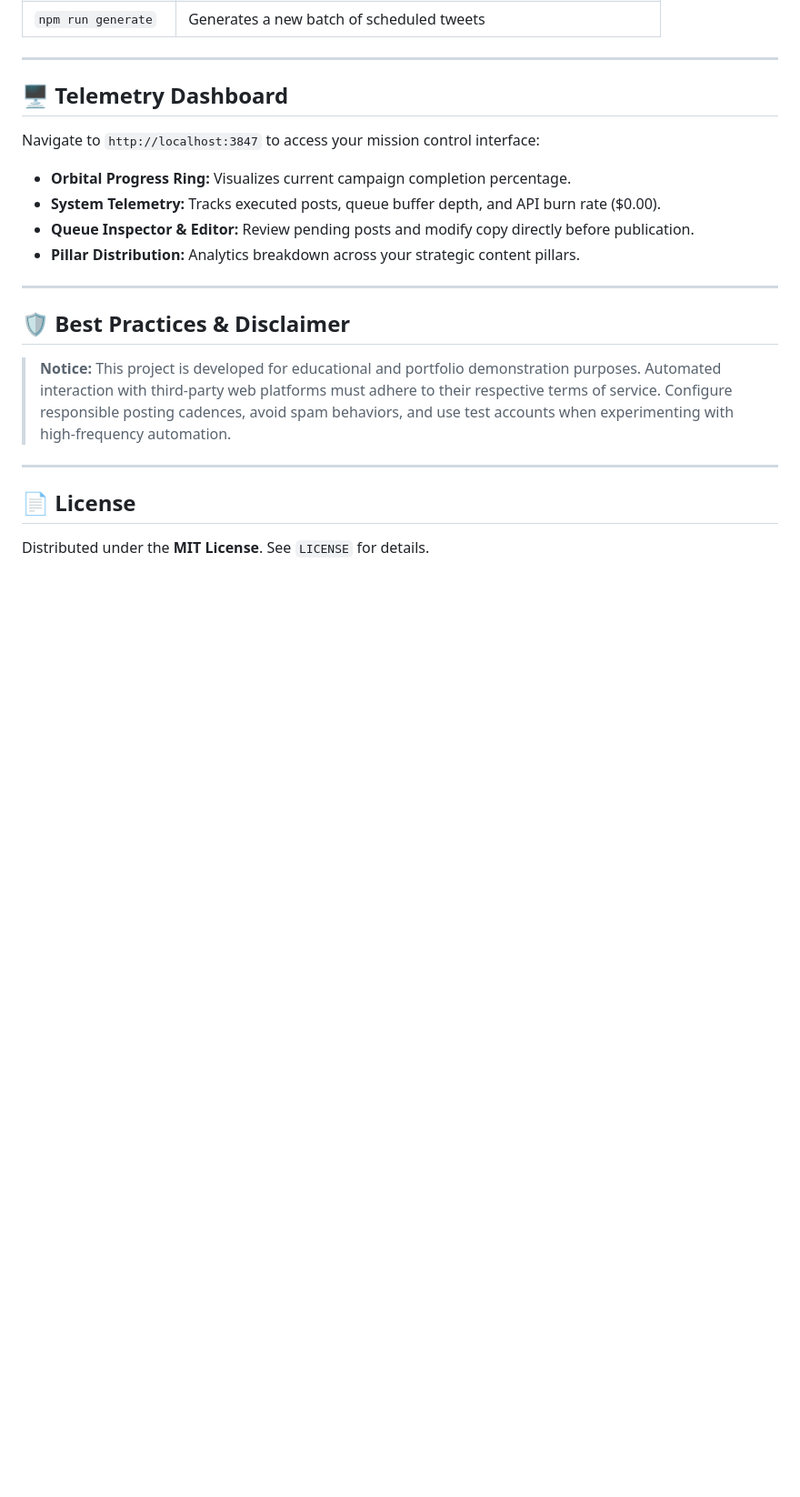
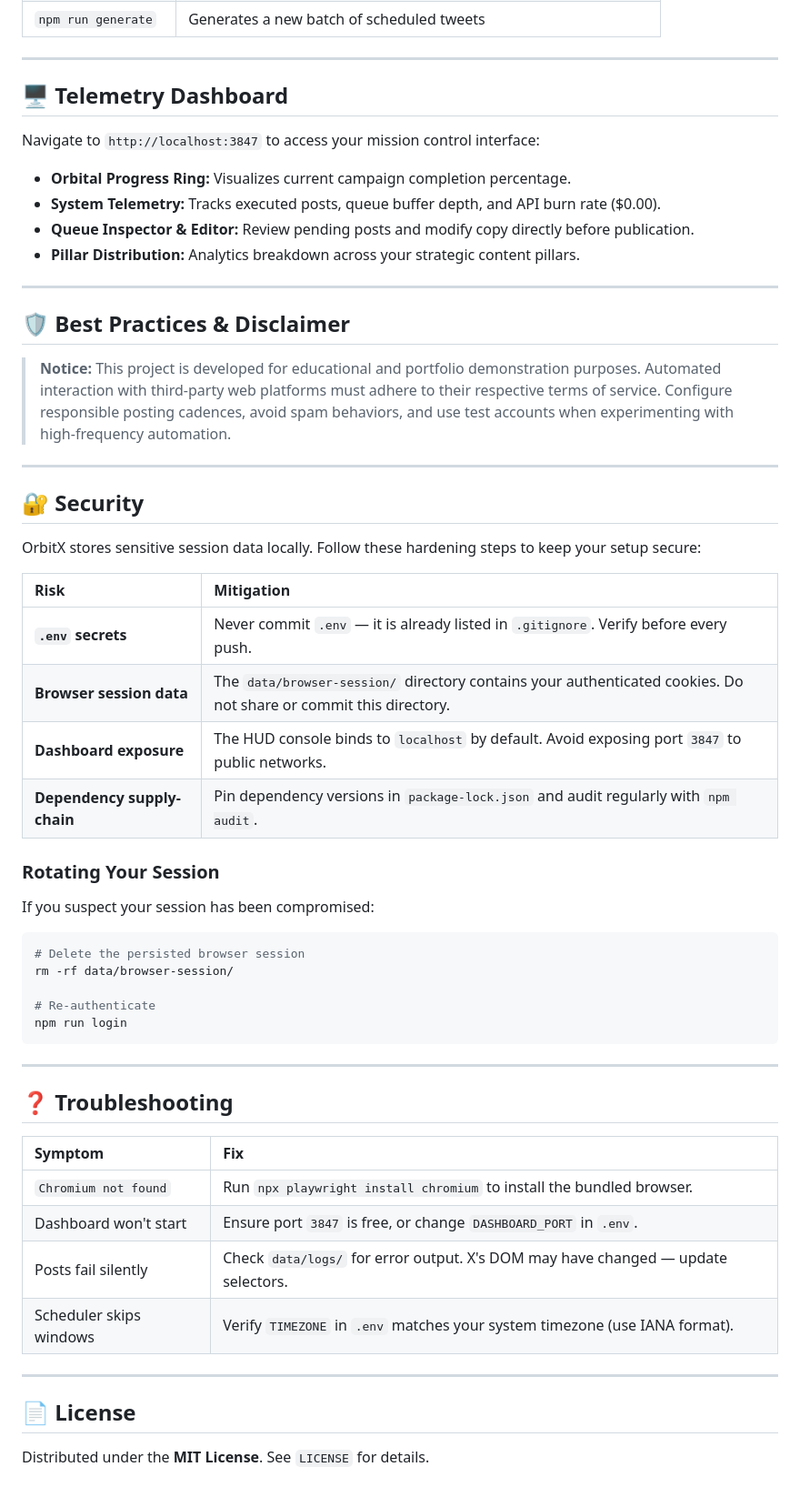
Before and after one commit to Aadarshttech/orbitx, a Markdown page: README.md, the part around the change. Shown at 91% size. Rendered like a GitHub page; blank space fills up the shorter version.

Commit message:
docs: add security hardening guide and troubleshooting FAQ

````diff
--- a/README.md
+++ b/README.md
@@ -117,6 +117,42 @@ Navigate to `http://localhost:3847` to access your mission control interface:
 
 ---
 
+## 🔐 Security
+
+OrbitX stores sensitive session data locally. Follow these hardening steps to keep your setup secure:
+
+| Risk | Mitigation |
+| :--- | :--- |
+| **`.env` secrets** | Never commit `.env` — it is already listed in `.gitignore`. Verify before every push. |
+| **Browser session data** | The `data/browser-session/` directory contains your authenticated cookies. Do not share or commit this directory. |
+| **Dashboard exposure** | The HUD console binds to `localhost` by default. Avoid exposing port `3847` to public networks. |
+| **Dependency supply-chain** | Pin dependency versions in `package-lock.json` and audit regularly with `npm audit`. |
+
+### Rotating Your Session
+
+If you suspect your session has been compromised:
+
+```bash
+# Delete the persisted browser session
+rm -rf data/browser-session/
+
+# Re-authenticate
+npm run login
+```
+
+---
+
+## ❓ Troubleshooting
+
+| Symptom | Fix |
+| :--- | :--- |
+| `Chromium not found` | Run `npx playwright install chromium` to install the bundled browser. |
+| Dashboard won't start | Ensure port `3847` is free, or change `DASHBOARD_PORT` in `.env`. |
+| Posts fail silently | Check `data/logs/` for error output. X's DOM may have changed — update selectors. |
+| Scheduler skips windows | Verify `TIMEZONE` in `.env` matches your system timezone (use IANA format). |
+
+---
+
 ## 📄 License
 
 Distributed under the **MIT License**. See `LICENSE` for details.
````
